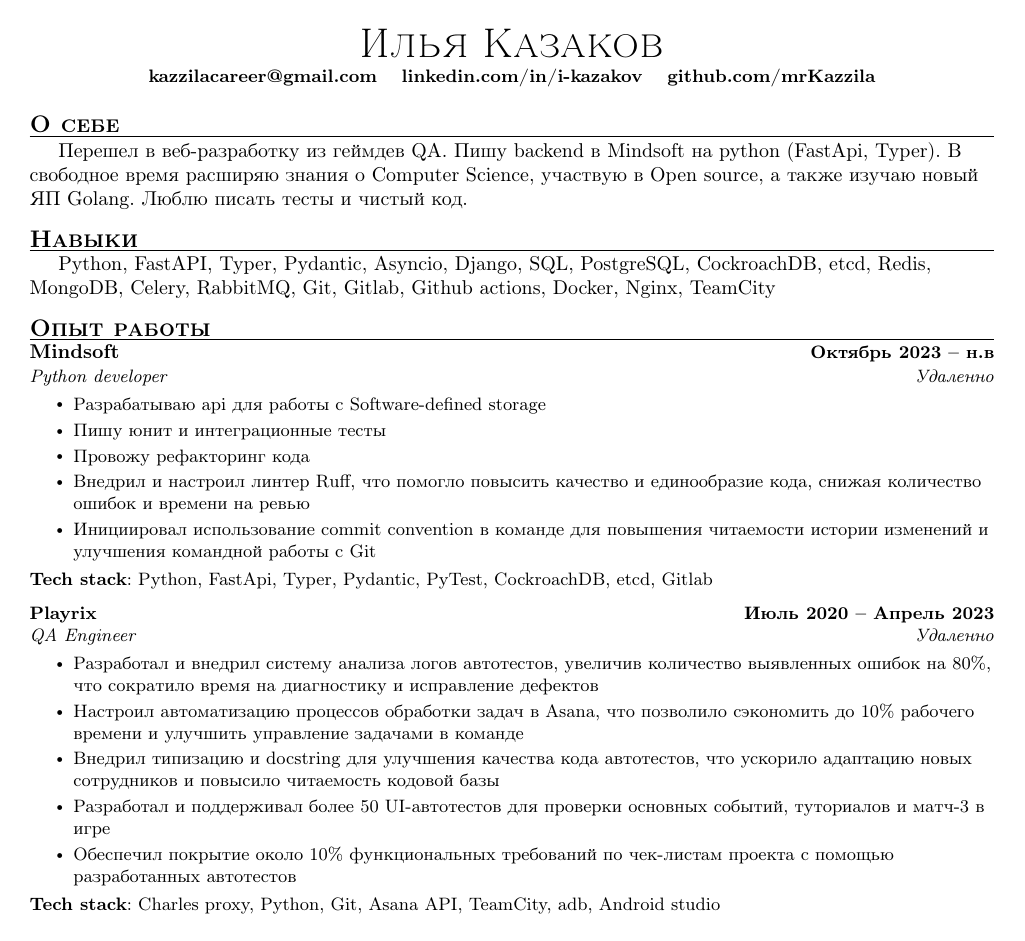
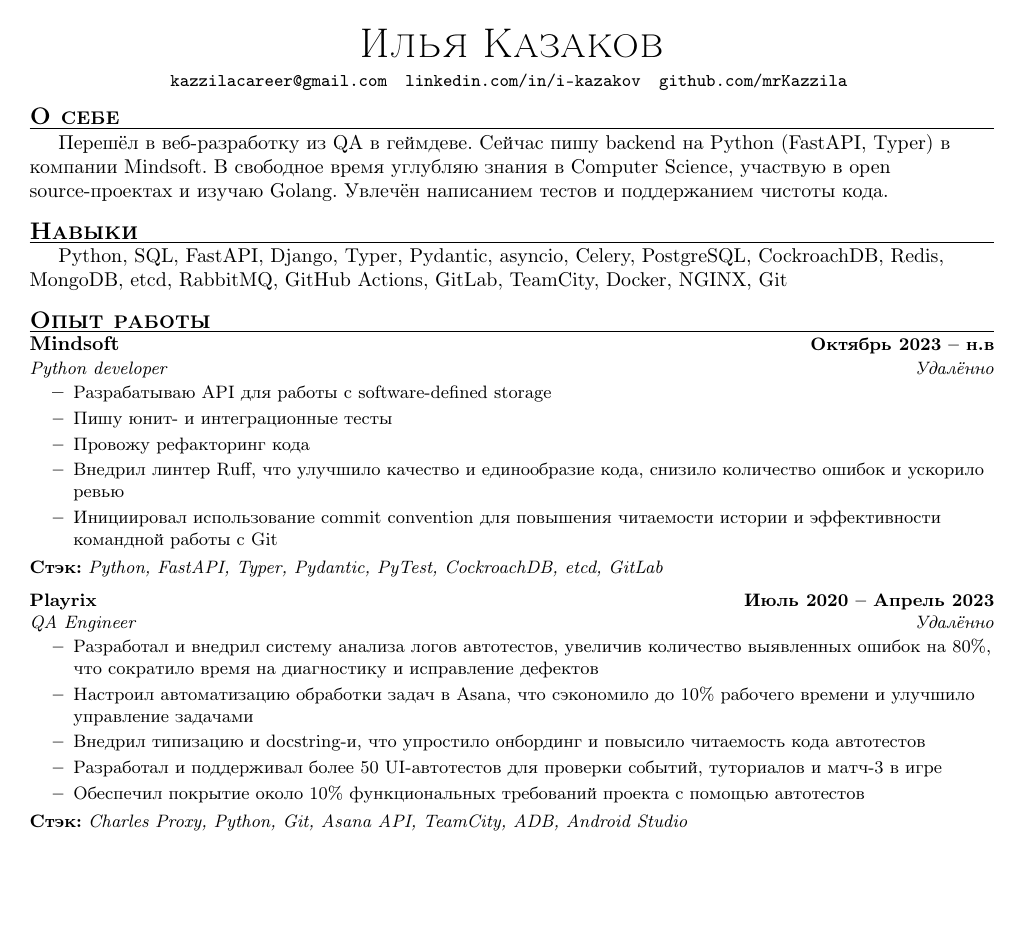
Before and after one commit to mrKazzila/resume, a LaTeX CV (ru_resume/resume.tex, which reads ru_resume/TLCresume.sty, ru_resume/sections/_header.tex, ru_resume/sections/about.tex): the whole page. Compiled offline with pdfLaTeX.

Commit message:
chore: updates

```diff
--- a/ru_resume/TLCresume.sty
+++ b/ru_resume/TLCresume.sty
@@ -1,18 +1,18 @@
 \NeedsTeXFormat{LaTeX2e}
-\ProvidesPackage{TLCresume}[2021/12/11 resume package]
+\ProvidesPackage{TLCresume}[2025/05/10 resume package]
 
-% --- Fonts ---
+% --- Fonts and Encoding ---
 \RequirePackage[T1]{fontenc}
 \RequirePackage[12pt]{moresize}
 
 % --- Layout ---
-\RequirePackage[margin=.9in, top=.2in]{geometry}
+\RequirePackage[margin=0.9in, top=0.2in]{geometry}
 \raggedright
 \raggedbottom
 
 % --- Colors ---
 \RequirePackage{xcolor}
-\definecolor{highlight}{RGB}{105, 74, 138}
+\providecolor{highlight}{RGB}{105, 74, 138}
 
 % --- Lists ---
 \RequirePackage[inline]{enumitem}
@@ -21,60 +21,36 @@
 % --- Sections ---
 \RequirePackage[nostruts]{titlesec}
 \titlespacing*{\section}{0em}{0.5em}{0.3em}
-\titleformat{\section}{%
-    \vspace{0pt}\scshape\raggedright\large\bfseries%
-}{}{0em}{}[\vspace{0.1em}\color{black}\titlerule \vspace{0pt}]
+\titleformat{\section}{\scshape\large\bfseries\raggedright}{}{0em}{}[\vspace{0.1em}\color{black}\titlerule]
 
 \titlespacing*{\subsection}{0em}{0em}{0em}
-\titleformat{\subsection}{\bfseries}{}{0em}{}[]
+\titleformat{\subsection}{\bfseries}{}{0em}{}
 
 % --- Misc ---
 \RequirePackage{standalone}
 \RequirePackage{import}
 \pagenumbering{gobble}
 
-%-------------------------
-% Custom commands
-\newcommand{\resumeItem}[1]{
-  \item\small{
-    {#1 \vspace{-2pt}}
-  }
-}
-
-\newcommand{\classesList}[4]{
-    \item\small{
-        {#1 #2 #3 #4 \vspace{-2pt}}
-  }
-}
+% --- Custom Commands ---
+\newcommand{\resumeItem}[1]{\item\small{#1}}
 
 \newcommand{\resumeSubheading}[4]{
   \vspace{-2pt}\item
-    \begin{tabular*}{1.0\textwidth}[t]{l@{\extracolsep{\fill}}r}
-      \textbf{#1} & \textbf{\small #2} \\
-      \textit{\small#3} & \textit{\small #4} \\
-    \end{tabular*}\vspace{-7pt}
-}
-
-\newcommand{\resumeSubSubheading}[2]{
-    \item
-    \begin{tabular*}{0.97\textwidth}{l@{\extracolsep{\fill}}r}
-      \textit{\small#1} & \textit{\small #2} \\
-    \end{tabular*}\vspace{-7pt}
+  \begin{tabular*}{\textwidth}{l@{\extracolsep{\fill}}r}
+    \textbf{#1} & \textbf{\small #2} \\
+    \textit{\small #3} & \textit{\small #4} \\
+  \end{tabular*}\vspace{-7pt}
 }
 
 \newcommand{\resumeProjectHeading}[2]{
-    \item
-    \begin{tabular*}{1.001\textwidth}{l@{\extracolsep{\fill}}r}
-      \small#1 & \textbf{\small #2}\\
-    \end{tabular*}\vspace{-7pt}
+  \item
+  \begin{tabular*}{\textwidth}{l@{\extracolsep{\fill}}r}
+    \small #1 & \textbf{\small #2} \\
+  \end{tabular*}\vspace{-7pt}
 }
 
-\newcommand{\resumeSubItem}[1]{\resumeItem{#1}\vspace{-4pt}}
-
-\renewcommand\labelitemi{$\vcenter{\hbox{\tiny$\bullet$}}$}
-\renewcommand\labelitemii{$\vcenter{\hbox{\tiny$\bullet$}}$}
+\newcommand{\resumeItemListStart}{\begin{itemize}[itemsep=0pt, topsep=2pt]}
+\newcommand{\resumeItemListEnd}{\end{itemize}\vspace{-5pt}}
 
 \newcommand{\resumeSubHeadingListStart}{\begin{itemize}[leftmargin=0.0in, label={}]}
 \newcommand{\resumeSubHeadingListEnd}{\end{itemize}}
-\newcommand{\resumeItemListStart}{\begin{itemize}}
-\newcommand{\resumeItemListEnd}{\end{itemize}\vspace{-5pt}}
--- a/ru_resume/resume.tex
+++ b/ru_resume/resume.tex
@@ -1,46 +1,27 @@
 \documentclass[letterpaper,14pt]{article}
 \usepackage[russian]{babel}
+\usepackage[utf8]{inputenc}
 
-\usepackage{latexsym}
+\usepackage[hidelinks]{hyperref}
+\usepackage{color}
 \usepackage[empty]{fullpage}
-\usepackage{marvosym}
-\usepackage[usenames,dvipsnames]{color}
-\usepackage{verbatim}
-\usepackage[hidelinks]{hyperref}
-\usepackage{fancyhdr}
-\usepackage{tabularx}
-\usepackage{fontawesome5}
-\usepackage{multicol}
-\setlength{\multicolsep}{-3.0pt}
-\setlength{\columnsep}{-1pt}
 \usepackage{TLCresume}
 
-\pagestyle{fancy}
-\fancyhf{} % clear all header and footer fields
-\fancyfoot{}
-\renewcommand{\headrulewidth}{0pt}
-\renewcommand{\footrulewidth}{0pt}
-
+\pagestyle{empty}
 \urlstyle{same}
-
-\raggedbottom
-\raggedright
-\setlength{\tabcolsep}{0in}
-
 
 \begin{document}
 \import{sections/}{_header}
-\vspace*{4pt}
 
-\section{О себе}\label{sec:}
+\section{О себе}
 \import{sections/}{about}
 \vspace*{2pt}
 
-\section{Навыки}\label{sec:}
+\section{Навыки}
 \import{sections/}{skills}
 \vspace*{2pt}
 
-\section{Опыт работы}\label{sec:}
+\section{Опыт работы}
 \import{sections/}{experience}
 
 \end{document}
--- a/ru_resume/sections/_header.tex
+++ b/ru_resume/sections/_header.tex
@@ -1,13 +1,9 @@
 % Header
 \begin{center}
-	{\huge \scshape Илья Казаков} \\
-	\vspace{2pt}
-	\small \href{mailto:kazzilacareer@gmail.com?subject=%D0%92%D0%B0%D0%BA%D0%B0%D0%BD%D1%81%D0%B8%D1%8F%20%5BX%5D%20%D0%B2%20%D0%BA%D0%BE%D0%BC%D0%BF%D0%B0%D0%BD%D0%B8%D0%B8%20%5BY%5D.&body=%D0%98%D0%BB%D1%8C%D1%8F%2C%20%D0%B7%D0%B4%D1%80%D0%B0%D0%B2%D1%81%D1%82%D0%B2%D1%83%D0%B9%D1%82%D0%B5%21%0A%0A%D0%9C%D0%B5%D0%BD%D1%8F%20%D0%B7%D0%BE%D0%B2%D1%83%D1%82%20%5B%D0%92%D0%B0%D1%88%D0%B5%20%D0%B8%D0%BC%D1%8F%5D%2C%20%D1%8F%20%D0%BF%D1%80%D0%B5%D0%B4%D1%81%D1%82%D0%B0%D0%B2%D0%BB%D1%8F%D1%8E%20%D0%BA%D0%BE%D0%BC%D0%BF%D0%BD%D0%B0%D0%BD%D0%B8%D1%8E%20%5BY%5D.%0A...%0A%0A%D0%A1%20%D1%83%D0%B2%D0%B0%D0%B6%D0%B5%D0%BD%D0%B8%D0%B5%D0%BC%2C%0A%5B%D0%92%D0%B0%D1%88%D0%B5%20%D0%B8%D0%BC%D1%8F%5D%21}
-	{\raisebox{-0.2 \height}\
-	\textbf{kazzilacareer@gmail.com}} ~
-	\href{https://linkedin.com/in/i-kazakov}{\raisebox{-0.2\height}\
-		\textbf{linkedin.com/in/i-kazakov}}  ~
-	\href{https://github.com/mrKazzila}{\raisebox{-0.2\height}\
-		\textbf{github.com/mrKazzila}}
-	\vspace{-8pt}
+  {\huge \scshape Илья Казаков} \\
+  \vspace{4pt}
+  \small \href{mailto:kazzilacareer@gmail.com}{\texttt{kazzilacareer@gmail.com}} ~
+  \href{https://linkedin.com/in/i-kazakov}{\texttt{linkedin.com/in/i-kazakov}} ~
+  \href{https://github.com/mrKazzila}{\texttt{github.com/mrKazzila}}
+  \vspace{-5pt}
 \end{center}
--- a/ru_resume/sections/about.tex
+++ b/ru_resume/sections/about.tex
@@ -1,4 +1,5 @@
 % About
-\hspace{0.2in}Перешел в веб-разработку из геймдев QA. Пишу backend в Mindsoft на python (FastApi, Typer).
-В свободное время расширяю знания о Computer Science, участвую в Open source, а также изучаю новый ЯП Golang.
-Люблю писать тесты и чистый код.
+\hspace{0.2in}Перешёл в веб-разработку из QA в геймдеве.
+Сейчас пишу backend на Python (FastAPI, Typer) в компании Mindsoft.
+В свободное время углубляю знания в Computer Science, участвую в open source-проектах и изучаю Golang.
+Увлечён написанием тестов и поддержанием чистоты кода.
--- a/ru_resume/sections/experience.tex
+++ b/ru_resume/sections/experience.tex
@@ -1,35 +1,33 @@
-% Experience
 \resumeSubHeadingListStart
 
 % Current job
 \resumeSubheading
 {Mindsoft}{Октябрь 2023 -- н.в}
-{Python developer}{Удаленно}\\
+{Python developer}{Удалённо}\\
 
 \resumeItemListStart
-\resumeItem{Разрабатываю api для работы с Software-defined storage}
-\resumeItem{Пишу юнит и интеграционные тесты}
+\resumeItem{Разрабатываю API для работы с software-defined storage}
+\resumeItem{Пишу юнит- и интеграционные тесты}
 \resumeItem{Провожу рефакторинг кода}
-\resumeItem{Внедрил и настроил линтер Ruff, что помогло повысить качество и единообразие кода, снижая количество ошибок и времени на ревью}
-\resumeItem{Инициировал использование commit convention в команде для повышения читаемости истории изменений и улучшения командной работы с Git}
+\resumeItem{Внедрил линтер Ruff, что улучшило качество и единообразие кода, снизило количество ошибок и ускорило ревью}
+\resumeItem{Инициировал использование commit convention для повышения читаемости истории и эффективности командной работы с Git}
 \resumeItemListEnd
 
-\small \textbf {Tech stack}: Python, FastApi, Typer, Pydantic, PyTest, CockroachDB, etcd, Gitlab
-
+\small \textbf{Стэк:} \textit{Python, FastAPI, Typer, Pydantic, PyTest, CockroachDB, etcd, GitLab}
 
 % Prev job
 \resumeSubheading
 {Playrix}{Июль 2020 -- Апрель 2023}
-{QA Engineer}{Удаленно}\\
+{QA Engineer}{Удалённо}\\
 
 \resumeItemListStart
 \resumeItem{Разработал и внедрил систему анализа логов автотестов, увеличив количество выявленных ошибок на 80\%, что сократило время на диагностику и исправление дефектов}
-\resumeItem{Настроил автоматизацию процессов обработки задач в Asana, что позволило сэкономить до 10\% рабочего времени и улучшить управление задачами в команде}
-\resumeItem{Внедрил типизацию и docstring для улучшения качества кода автотестов, что ускорило адаптацию новых сотрудников и повысило читаемость кодовой базы}
-\resumeItem{Разработал и поддерживал более 50 UI-автотестов для проверки основных событий, туториалов и матч-3 в игре}
-\resumeItem{Обеспечил покрытие около 10\% функциональных требований по чек-листам проекта с помощью разработанных автотестов}
+\resumeItem{Настроил автоматизацию обработки задач в Asana, что сэкономило до 10\% рабочего времени и улучшило управление задачами}
+\resumeItem{Внедрил типизацию и docstring-и, что упростило онбординг и повысило читаемость кода автотестов}
+\resumeItem{Разработал и поддерживал более 50 UI-автотестов для проверки событий, туториалов и матч-3 в игре}
+\resumeItem{Обеспечил покрытие около 10\% функциональных требований проекта с помощью автотестов}
 \resumeItemListEnd
 
-\small \textbf {Tech stack}: Charles proxy, Python, Git, Asana API, TeamCity, adb, Android studio
+\small \textbf{Стэк:} \textit{Charles Proxy, Python, Git, Asana API, TeamCity, ADB, Android Studio}
 
 \resumeSubHeadingListEnd
--- a/ru_resume/sections/skills.tex
+++ b/ru_resume/sections/skills.tex
@@ -1,5 +1,4 @@
 % Skills
-\hspace{0.2in}Python, FastAPI, Typer, Pydantic, Asyncio,
-Django, SQL, PostgreSQL, CockroachDB, etcd,
-Redis, MongoDB, Celery, RabbitMQ, Git,
-Gitlab, Github actions, Docker, Nginx, TeamCity
+\hspace{0.2in}Python, SQL, FastAPI, Django, Typer, Pydantic, asyncio, Celery,
+PostgreSQL, CockroachDB, Redis, MongoDB, etcd, RabbitMQ,
+GitHub Actions, GitLab, TeamCity, Docker, NGINX, Git
```
Also changed, not shown: ru_resume/sections/projects.tex (deleted, +0 -19 lines).
